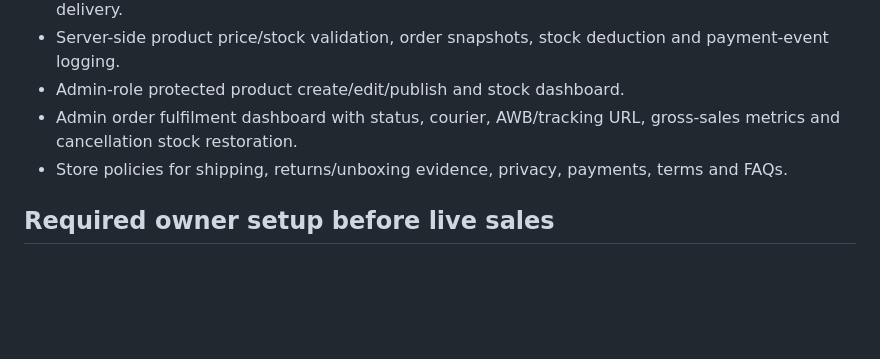
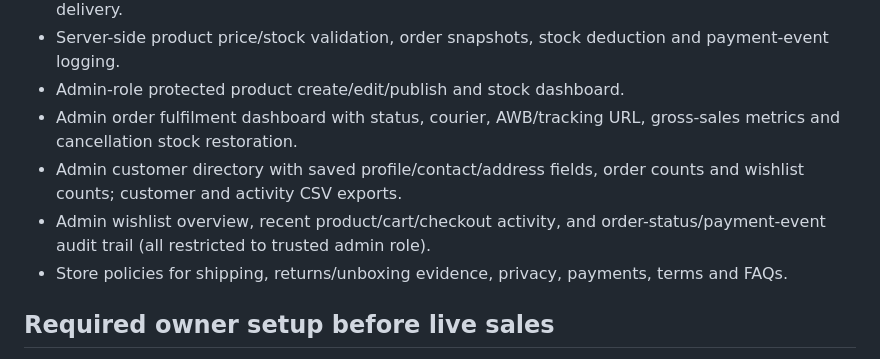
Before and after one commit to zenin22/velora-jewells-store, a Markdown page: README.md, the part around the change. Rendered like a GitHub page; blank space fills up the shorter version.

Commit message:
Document expanded Velora admin controls

```diff
--- a/README.md
+++ b/README.md
@@ -28,6 +28,8 @@ Responsive gothic jewellery storefront and admin dashboard built with plain HTML
 - Server-side product price/stock validation, order snapshots, stock deduction and payment-event logging.
 - Admin-role protected product create/edit/publish and stock dashboard.
 - Admin order fulfilment dashboard with status, courier, AWB/tracking URL, gross-sales metrics and cancellation stock restoration.
+- Admin customer directory with saved profile/contact/address fields, order counts and wishlist counts; customer and activity CSV exports.
+- Admin wishlist overview, recent product/cart/checkout activity, and order-status/payment-event audit trail (all restricted to trusted admin role).
 - Store policies for shipping, returns/unboxing evidence, privacy, payments, terms and FAQs.
 
 ## Required owner setup before live sales
```
